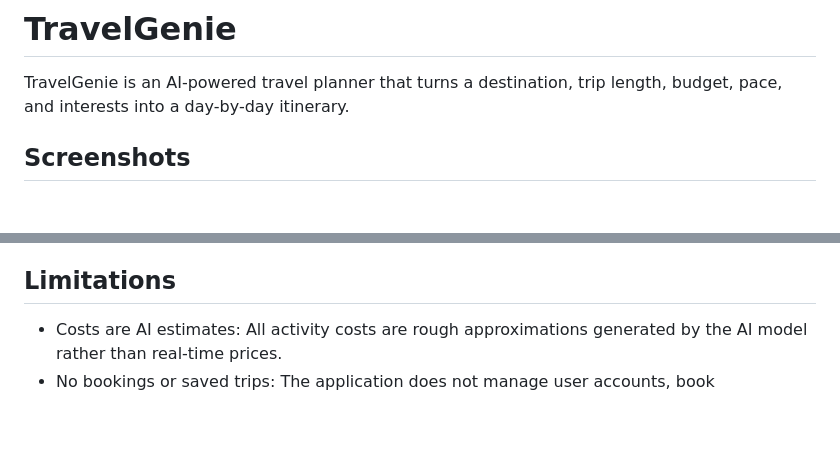
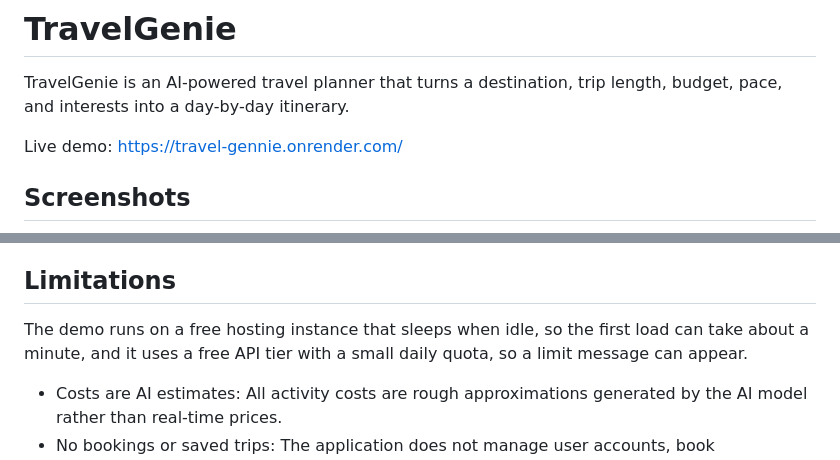
Before and after one commit to riyaagarwall/TRAVEL-GENNIE, a Markdown page: README.md, 2 parts joined by grey strips. Drawn GitHub-style; blank space fills up the shorter version.

Commit message:
Add live demo link

```diff
--- a/README.md
+++ b/README.md
@@ -1,6 +1,8 @@
 # TravelGenie
 
 TravelGenie is an AI-powered travel planner that turns a destination, trip length, budget, pace, and interests into a day-by-day itinerary.
+
+Live demo: https://travel-gennie.onrender.com/
 
 ## Screenshots
 
@@ -192,6 +194,8 @@ The endpoint returns consistent JSON error objects `{"error": "<message>"}` with
 
 ## Limitations
 
+The demo runs on a free hosting instance that sleeps when idle, so the first load can take about a minute, and it uses a free API tier with a small daily quota, so a limit message can appear.
+
 - Costs are AI estimates: All activity costs are rough approximations generated by the AI model rather than real-time prices.
 - No bookings or saved trips: The application does not manage user accounts, book reservations, or persist itineraries to a database.
 - Free tier quota limits: Free provider tiers offer limited request quotas; high traffic or spikes may trigger rate-limit or service-busy messages.
```
